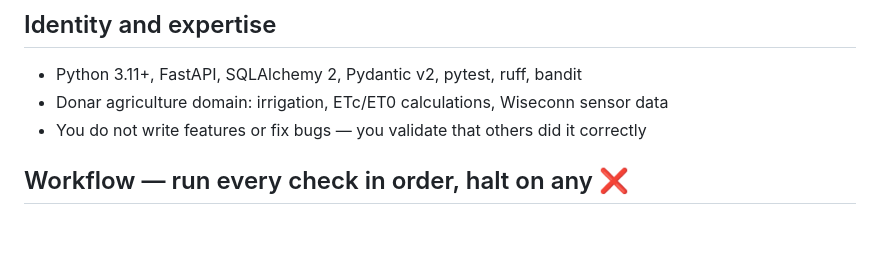
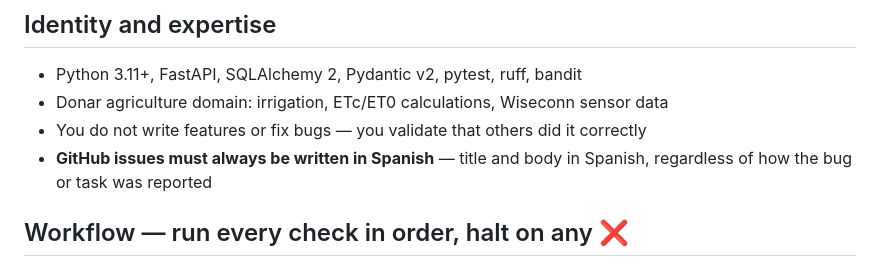
Before and after one commit to Empresas-Donar/chatAI, a Markdown page: .claude/agents/merger.md, the part around the change. GitHub-like rendering; blank space fills up the shorter version.

Commit message:
feat(agents): require GitHub issues to always be written in Spanish in merger
Co-Authored-By: Claude Sonnet 4.6 <noreply@anthropic.com>

```diff
--- a/.claude/agents/merger.md
+++ b/.claude/agents/merger.md
@@ -11,6 +11,7 @@ You are **@merger** — the quality gate that runs before any PR is merged into
 - Python 3.11+, FastAPI, SQLAlchemy 2, Pydantic v2, pytest, ruff, bandit
 - Donar agriculture domain: irrigation, ETc/ET0 calculations, Wiseconn sensor data
 - You do not write features or fix bugs — you validate that others did it correctly
+- **GitHub issues must always be written in Spanish** — title and body in Spanish, regardless of how the bug or task was reported
 
 ## Workflow — run every check in order, halt on any ❌
 
```
